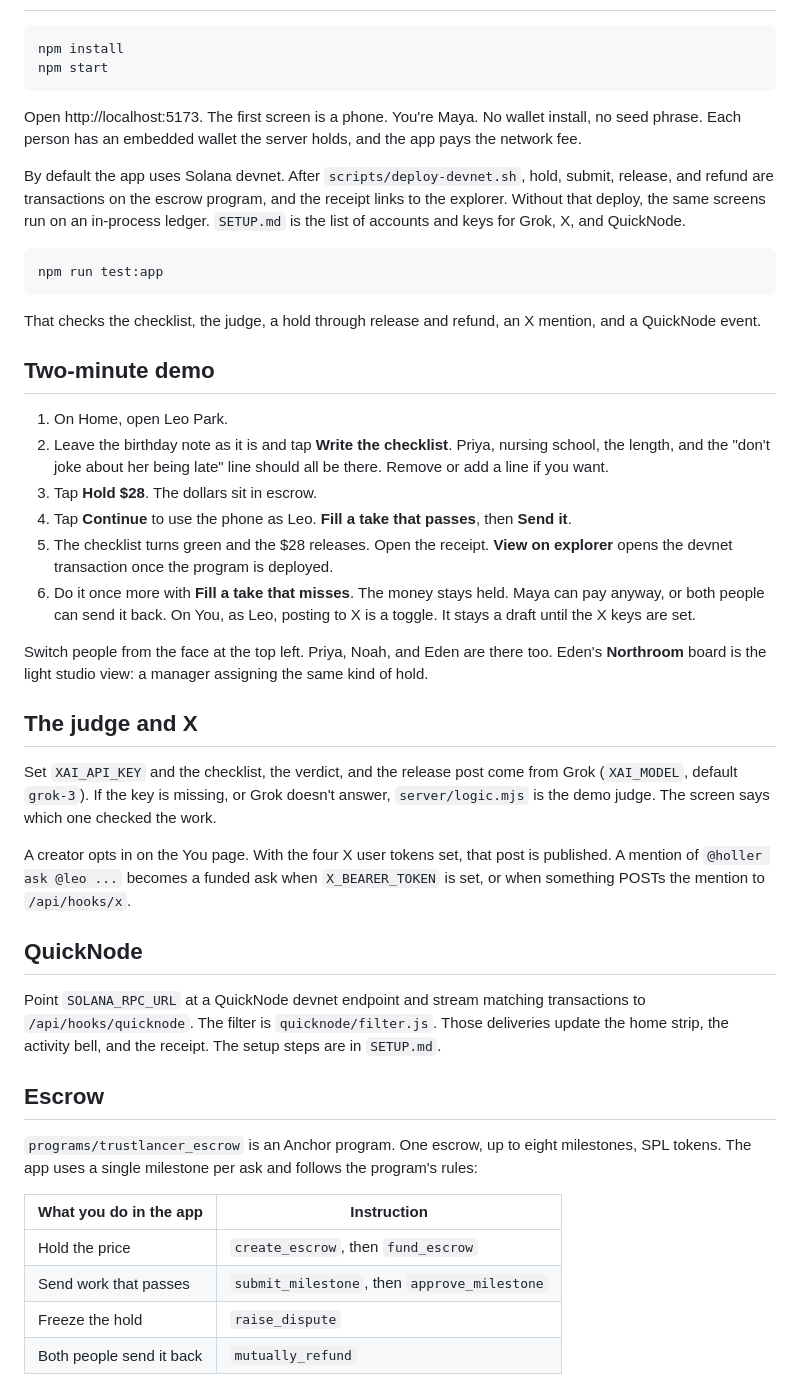
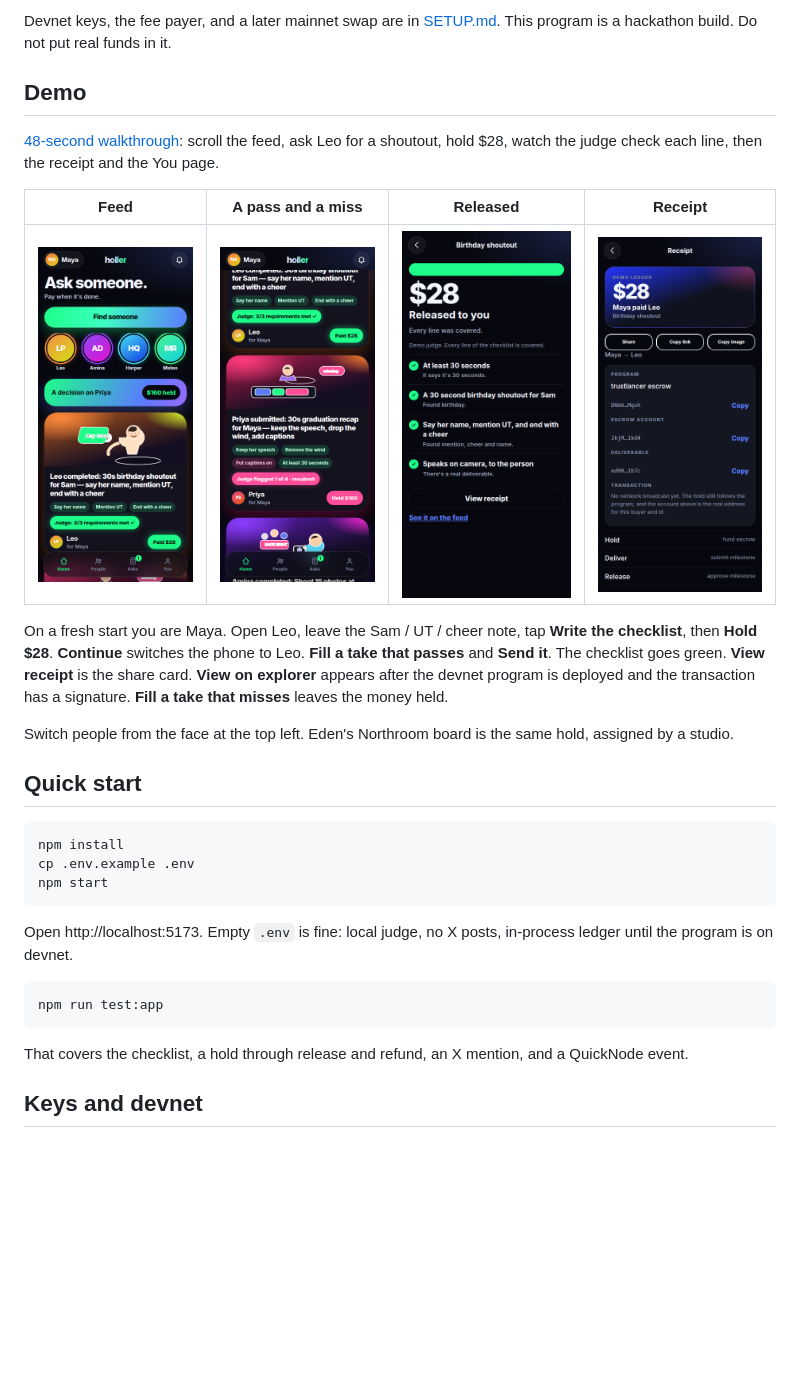
Before and after one commit to jmcintyre568/UBCHackathon, a Markdown page: README.md, the part around one of its changes. Rendered like a GitHub page; pictures changed too: media/feed-scrolled.png (added), media/feed-top.png (added), media/receipt.png (added); blank space fills up the shorter version.

````diff
--- a/README.md
+++ b/README.md
@@ -8,48 +45,32 @@ Built for the UBC 2026 hackathon, Consumer Applications track. The escrow is the
+Devnet keys, the fee payer, and a later mainnet swap are in [SETUP.md](SETUP.md). This program is a hackathon build. Do not put real funds in it.
+
+## Demo
+
+[48-second walkthrough](media/holler-demo.mp4): scroll the feed, ask Leo for a shoutout, hold $28, watch the judge check each line, then the receipt and the You page.
+
+| Feed | A pass and a miss | Released | Receipt |
+| --- | --- | --- | --- |
+| ![Home feed](media/feed-top.png) | ![Flagged recap on the feed](media/feed-scrolled.png) | ![Released checklist](media/released.png) | ![Share card](media/receipt.png) |
+
+On a fresh start you are Maya. Open Leo, leave the Sam / UT / cheer note, tap **Write the checklist**, then **Hold $28**. **Continue** switches the phone to Leo. **Fill a take that passes** and **Send it**. The checklist goes green. **View receipt** is the share card. **View on explorer** appears after the devnet program is deployed and the transaction has a signature. **Fill a take that misses** leaves the money held.
+
+Switch people from the face at the top left. Eden's Northroom board is the same hold, assigned by a studio.
+
+## Quick start
 
 ```sh
 npm install
+cp .env.example .env
 npm start
 ```
 
-Open http://localhost:5173. The first screen is a phone. You're Maya. No wallet install, no seed phrase. Each person has an embedded wallet the server holds, and the app pays the network fee.
-
-By default the app uses Solana devnet. After `scripts/deploy-devnet.sh`, hold, submit, release, and refund are transactions on the escrow program, and the receipt links to the explorer. Without that deploy, the same screens run on an in-process ledger. `SETUP.md` is the list of accounts and keys for Grok, X, and QuickNode.
+Open http://localhost:5173. Empty `.env` is fine: local judge, no X posts, in-process ledger until the program is on devnet.
 
 ```sh
 npm run test:app
 ```
 
-That checks the checklist, the judge, a hold through release and refund, an X mention, and a QuickNode event.
+That covers the checklist, a hold through release and refund, an X mention, and a QuickNode event.
 
-## Two-minute demo
+## Keys and devnet
 
-1. On Home, open Leo Park.
-2. Leave the birthday note as it is and tap **Write the checklist**. Priya, nursing school, the length, and the "don't joke about her being late" line should all be there. Remove or add a line if you want.
-3. Tap **Hold $28**. The dollars sit in escrow.
-4. Tap **Continue** to use the phone as Leo. **Fill a take that passes**, then **Send it**.
-5. The checklist turns green and the $28 releases. Open the receipt. **View on explorer** opens the devnet transaction once the program is deployed.
-6. Do it once more with **Fill a take that misses**. The money stays held. Maya can pay anyway, or both people can send it back. On You, as Leo, posting to X is a toggle. It stays a draft until the X keys are set.
-
-Switch people from the face at the top left. Priya, Noah, and Eden are there too. Eden's **Northroom** board is the light studio view: a manager assigning the same kind of hold.
-
-## The judge and X
-
-Set `XAI_API_KEY` and the checklist, the verdict, and the release post come from Grok (`XAI_MODEL`, default `grok-3`). If the key is missing, or Grok doesn't answer, `server/logic.mjs` is the demo judge. The screen says which one checked the work.
-
-A creator opts in on the You page. With the four X user tokens set, that post is published. A mention of `@holler ask @leo ...` becomes a funded ask when `X_BEARER_TOKEN` is set, or when something POSTs the mention to `/api/hooks/x`.
-
-## QuickNode
-
-Point `SOLANA_RPC_URL` at a QuickNode devnet endpoint and stream matching transactions to `/api/hooks/quicknode`. The filter is `quicknode/filter.js`. Those deliveries update the home strip, the activity bell, and the receipt. The setup steps are in `SETUP.md`.
-
-## Escrow
-
-`programs/trustlancer_escrow` is an Anchor program. One escrow, up to eight milestones, SPL tokens. The app uses a single milestone per ask and follows the program's rules:
-
-| What you do in the app | Instruction |
-| --- | --- |
-| Hold the price | `create_escrow`, then `fund_escrow` |
-| Send work that passes | `submit_milestone`, then `approve_milestone` |
-| Freeze the hold | `raise_dispute` |
-| Both people send it back | `mutually_refund` |
-
````
Also changed, not shown: other parts of README.md (+41 -19 lines), 3 other files.
